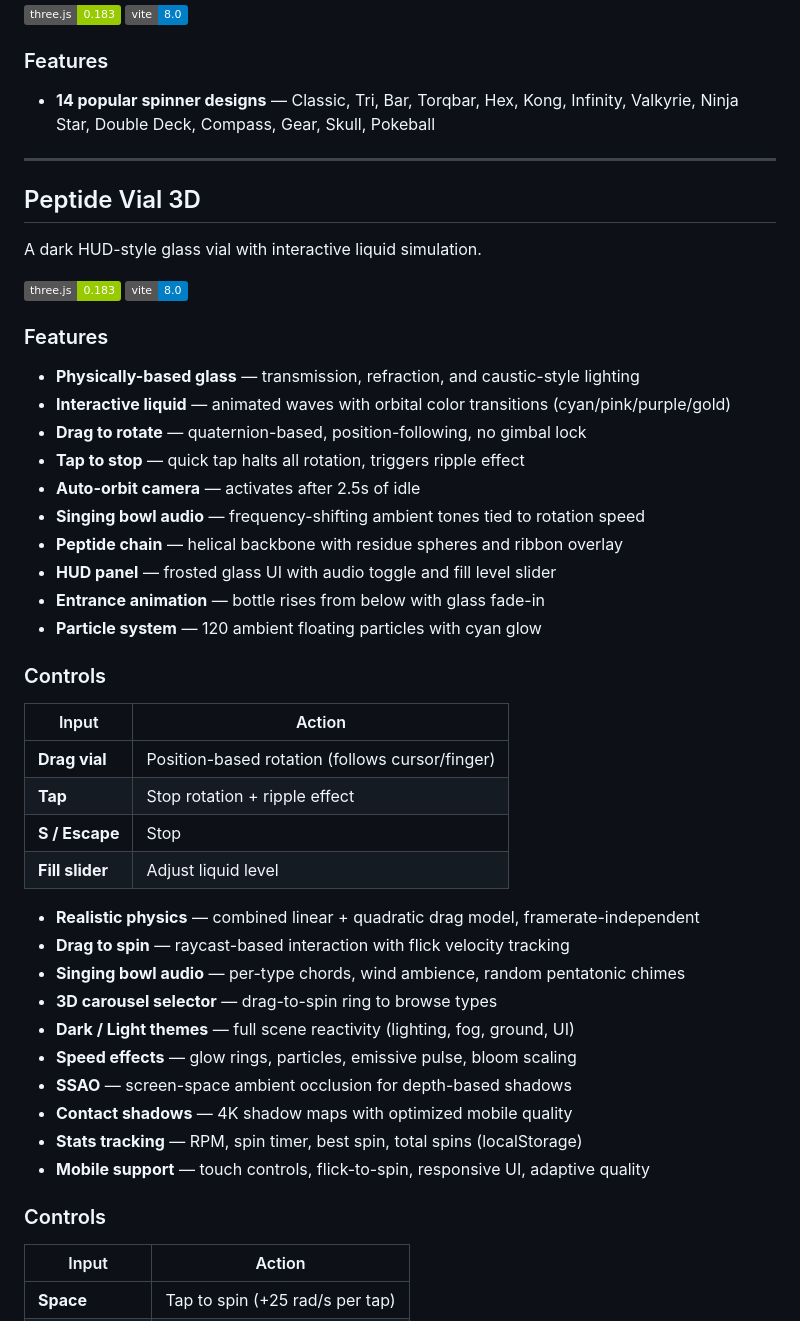
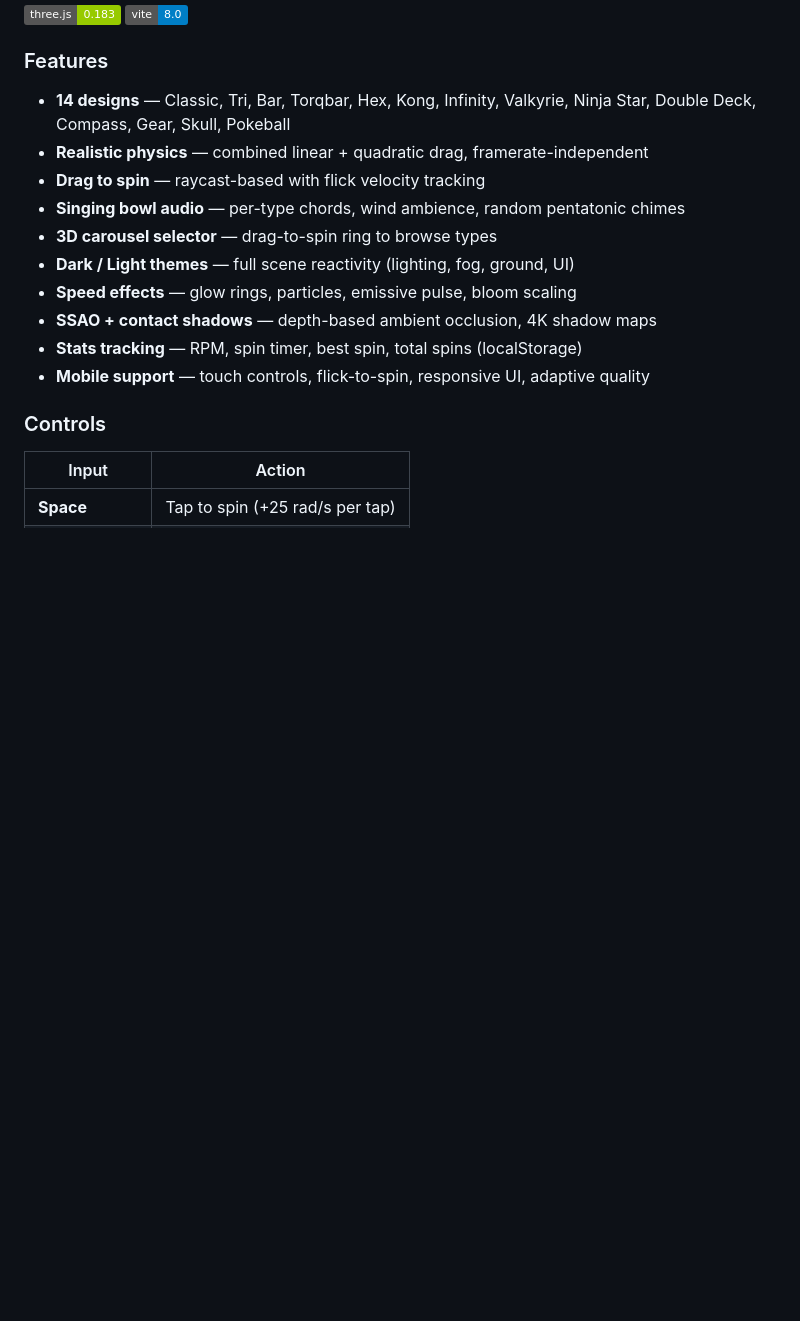
Before and after one commit to noobsworld/noobsworld.github.io, a Markdown page: README.md, the part around one of its changes. Rendered like a GitHub page; badges without logos; blank space fills up the shorter version.

Commit message:
fix readme: separate spinner and vial sections, remove orphaned content

```diff
--- a/README.md
+++ b/README.md
@@ -26,45 +26,14 @@ A realistic 3D fidget spinner simulator with 14 designs.
 
 ### Features
 
-- **14 popular spinner designs** — Classic, Tri, Bar, Torqbar, Hex, Kong, Infinity, Valkyrie, Ninja Star, Double Deck, Compass, Gear, Skull, Pokeball
-
----
-
-## Peptide Vial 3D
-
-A dark HUD-style glass vial with interactive liquid simulation.
-
-![Three.js](https://img.shields.io/badge/three.js-0.183-green) ![Vite](https://img.shields.io/badge/vite-8.0-blue)
-
-### Features
-
-- **Physically-based glass** — transmission, refraction, and caustic-style lighting
-- **Interactive liquid** — animated waves with orbital color transitions (cyan/pink/purple/gold)
-- **Drag to rotate** — quaternion-based, position-following, no gimbal lock
-- **Tap to stop** — quick tap halts all rotation, triggers ripple effect
-- **Auto-orbit camera** — activates after 2.5s of idle
-- **Singing bowl audio** — frequency-shifting ambient tones tied to rotation speed
-- **Peptide chain** — helical backbone with residue spheres and ribbon overlay
-- **HUD panel** — frosted glass UI with audio toggle and fill level slider
-- **Entrance animation** — bottle rises from below with glass fade-in
-- **Particle system** — 120 ambient floating particles with cyan glow
-
-### Controls
-
-| Input | Action |
-|-------|--------|
-| **Drag vial** | Position-based rotation (follows cursor/finger) |
-| **Tap** | Stop rotation + ripple effect |
-| **S / Escape** | Stop |
-| **Fill slider** | Adjust liquid level |
-- **Realistic physics** — combined linear + quadratic drag model, framerate-independent
-- **Drag to spin** — raycast-based interaction with flick velocity tracking
+- **14 designs** — Classic, Tri, Bar, Torqbar, Hex, Kong, Infinity, Valkyrie, Ninja Star, Double Deck, Compass, Gear, Skull, Pokeball
+- **Realistic physics** — combined linear + quadratic drag, framerate-independent
+- **Drag to spin** — raycast-based with flick velocity tracking
 - **Singing bowl audio** — per-type chords, wind ambience, random pentatonic chimes
 - **3D carousel selector** — drag-to-spin ring to browse types
 - **Dark / Light themes** — full scene reactivity (lighting, fog, ground, UI)
 - **Speed effects** — glow rings, particles, emissive pulse, bloom scaling
-- **SSAO** — screen-space ambient occlusion for depth-based shadows
-- **Contact shadows** — 4K shadow maps with optimized mobile quality
+- **SSAO + contact shadows** — depth-based ambient occlusion, 4K shadow maps
 - **Stats tracking** — RPM, spin timer, best spin, total spins (localStorage)
 - **Mobile support** — touch controls, flick-to-spin, responsive UI, adaptive quality
 
```
Also changed, not shown: other parts of README.md (+35 -3 lines).
